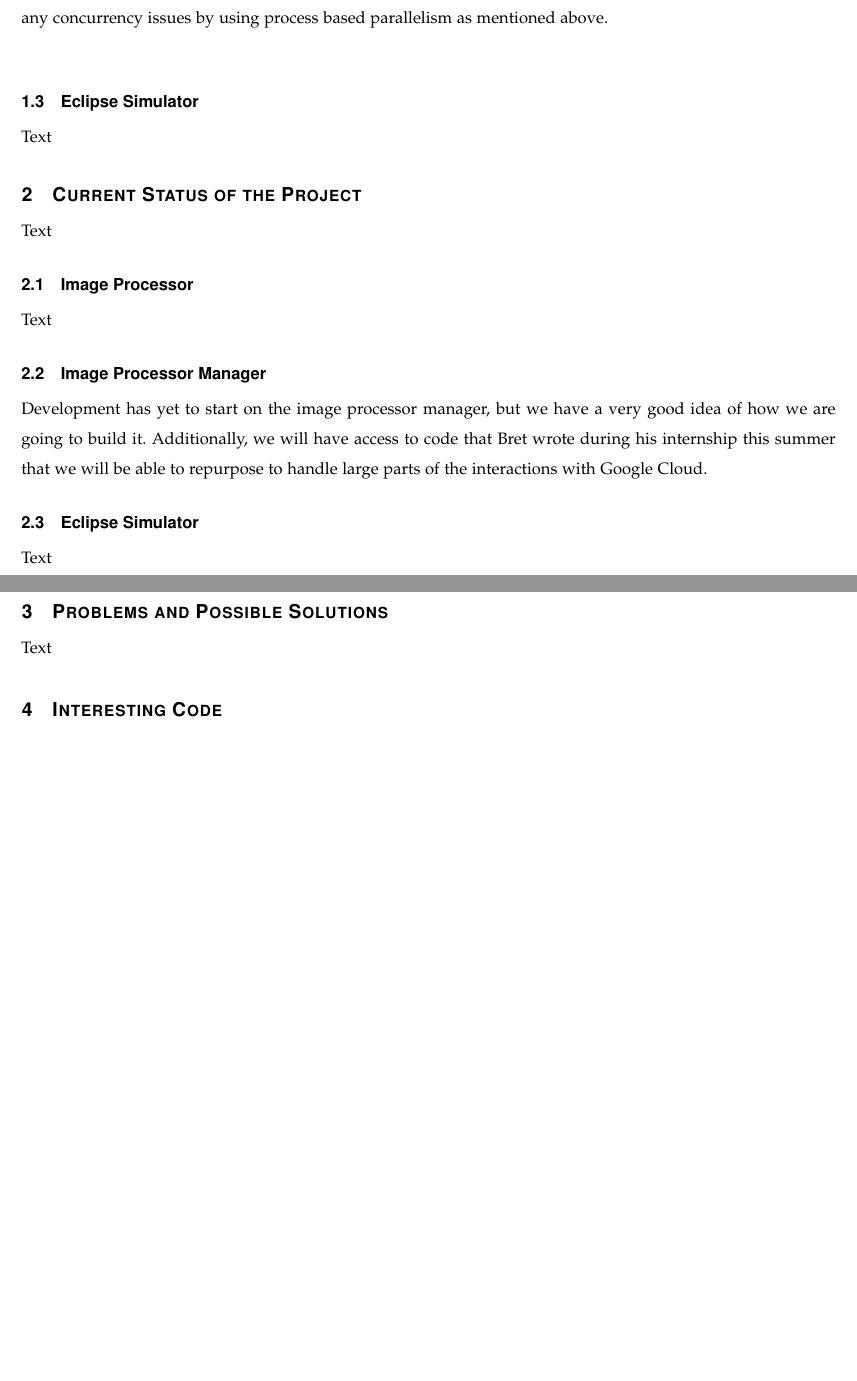
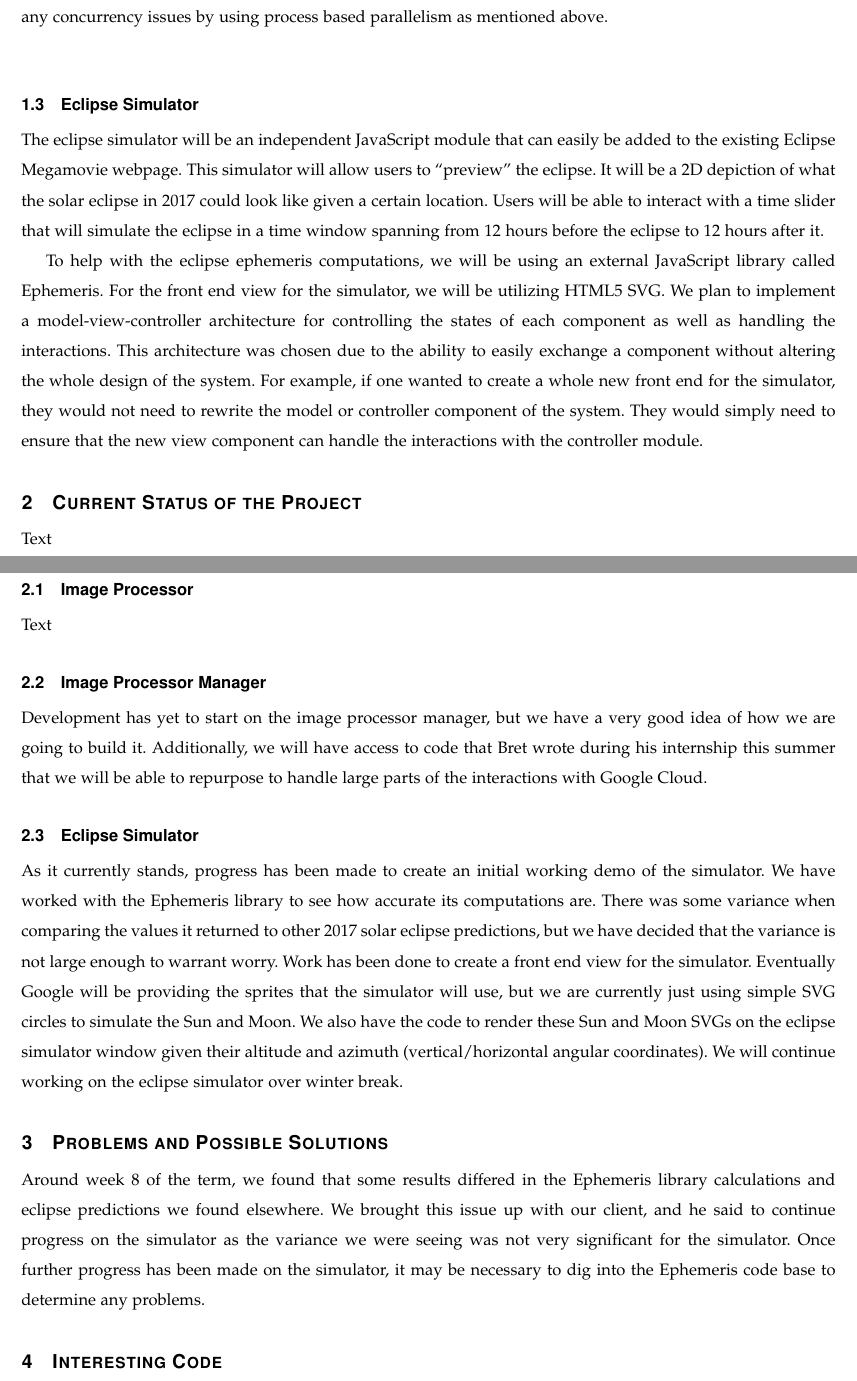
Before and after one commit to hardergeorge/SeniorCapstone, a LaTeX paper (Writeups/progressreport/prog-rep.tex): two parts of pages 3 and 4 of 8 before the commit and two parts of pages 3 and 4 of 9 after it, joined at a grey line, cut so that both start at the same text, the shorter picture padded with empty space. Compiled offline with pdfLaTeX; a missing font is replaced by an installed copy or a similar font; a LaTeX package or settings file that is missing is left out.

Commit message:
Simulator changes added

```diff
--- a/Writeups/progressreport/prog-rep.tex
+++ b/Writeups/progressreport/prog-rep.tex
@@ -65,7 +65,23 @@ based parallelism as mentioned above. \\
 
 \subsection{Eclipse Simulator}
 
-Text
+The eclipse simulator will be an independent JavaScript module that can easily
+be added to the existing Eclipse Megamovie webpage. This simulator will allow
+users to “preview” the eclipse. It will be a 2D depiction of what the solar
+eclipse in 2017 could look like given a certain location. Users will be able
+to interact with a time slider that will simulate the eclipse in a time
+window spanning from 12 hours before the eclipse to 12 hours after it.
+
+To help with the eclipse ephemeris computations, we will be using an external
+JavaScript library called Ephemeris. For the front end view for the simulator,
+we will be utilizing HTML5 SVG. We plan to implement a model-view-controller
+architecture for controlling the states of each component as well as handling
+the interactions. This architecture was chosen due to the ability to easily
+exchange a component without altering the whole design of the system. For
+example, if one wanted to create a whole new front end for the simulator,
+they would not need to rewrite the model or controller component of the system.
+They would simply need to ensure that the new view component can handle the
+interactions with the controller module.
 
 
 %%%%%%%%%%%%%%%%%%%%%%%%
@@ -87,14 +103,29 @@ this summer that we will be able to repurpose to handle large parts of the inter
 
 \subsection{Eclipse Simulator}
 
-Text
+As it currently stands, progress has been made to create an initial working
+demo of the simulator. We have worked with the Ephemeris library to see how
+accurate its computations are. There was some variance when comparing the
+values it returned to other 2017 solar eclipse predictions, but we have
+decided that the variance is not large enough to warrant worry. Work has
+been done to create a front end view for the simulator. Eventually Google
+will be providing the sprites that the simulator will use, but we are currently
+just using simple SVG circles to simulate the Sun and Moon. We also have the
+code to render these Sun and Moon SVGs on the eclipse simulator window given
+their altitude and azimuth (vertical/horizontal angular coordinates). We will
+continue working on the eclipse simulator over winter break.
 
 %%%%%%%%%%%%%%%%%%%%%%%%
 %   Problems           %
 %%%%%%%%%%%%%%%%%%%%%%%%
 \section{Problems and Possible Solutions}
 
-Text
+Around week 8 of the term, we found that some results differed in the Ephemeris
+library calculations and eclipse predictions we found elsewhere. We brought
+this issue up with our client, and he said to continue progress on the
+simulator as the variance we were seeing was not very significant for the
+simulator. Once further progress has been made on the simulator, it may be
+necessary to dig into the Ephemeris code base to determine any problems.
 
 %%%%%%%%%%%%%%%%%%%%%%%%
 %   Code               %
```
